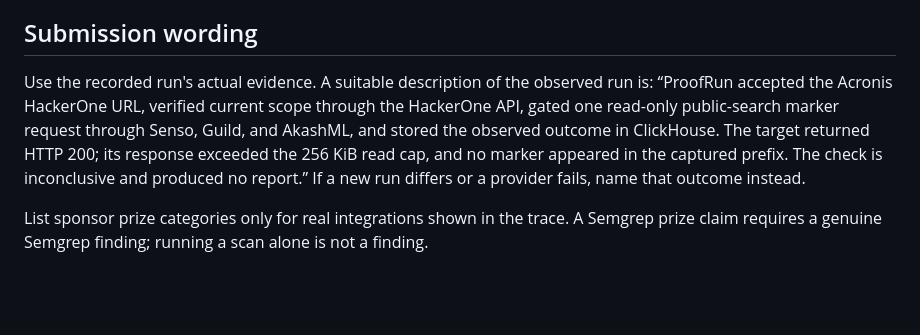
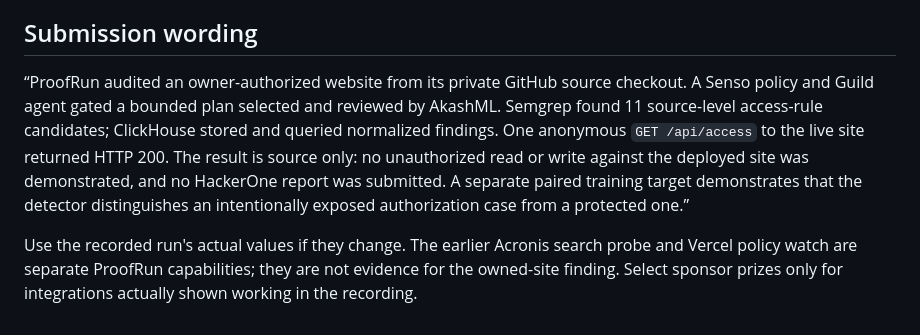
Before and after one commit to ayushozha/proofrun, a Markdown page: DEMO.md, the part around one of its changes. Drawn GitHub-style; blank space fills up the shorter version.

```diff
--- a/DEMO.md
+++ b/DEMO.md
@@ -30,6 +29,6 @@ If a new run differs from the observed result, narrate its actual status and lat
 
 ## Submission wording
 
-Use the recorded run's actual evidence. A suitable description of the observed run is: “ProofRun accepted the Acronis HackerOne URL, verified current scope through the HackerOne API, gated one read-only public-search marker request through Senso, Guild, and AkashML, and stored the observed outcome in ClickHouse. The target returned HTTP 200; its response exceeded the 256 KiB read cap, and no marker appeared in the captured prefix. The check is inconclusive and produced no report.” If a new run differs or a provider fails, name that outcome instead.
+“ProofRun audited an owner-authorized website from its private GitHub source checkout. A Senso policy and Guild agent gated a bounded plan selected and reviewed by AkashML. Semgrep found 11 source-level access-rule candidates; ClickHouse stored and queried normalized findings. One anonymous `GET /api/access` to the live site returned HTTP 200. The result is source only: no unauthorized read or write against the deployed site was demonstrated, and no HackerOne report was submitted. A separate paired training target demonstrates that the detector distinguishes an intentionally exposed authorization case from a protected one.”
 
-List sponsor prize categories only for real integrations shown in the trace. A Semgrep prize claim requires a genuine Semgrep finding; running a scan alone is not a finding.
+Use the recorded run's actual values if they change. The earlier Acronis search probe and Vercel policy watch are separate ProofRun capabilities; they are not evidence for the owned-site finding. Select sponsor prizes only for integrations actually shown working in the recording.
```
Also changed, not shown: other parts of DEMO.md (+16 -17 lines).
